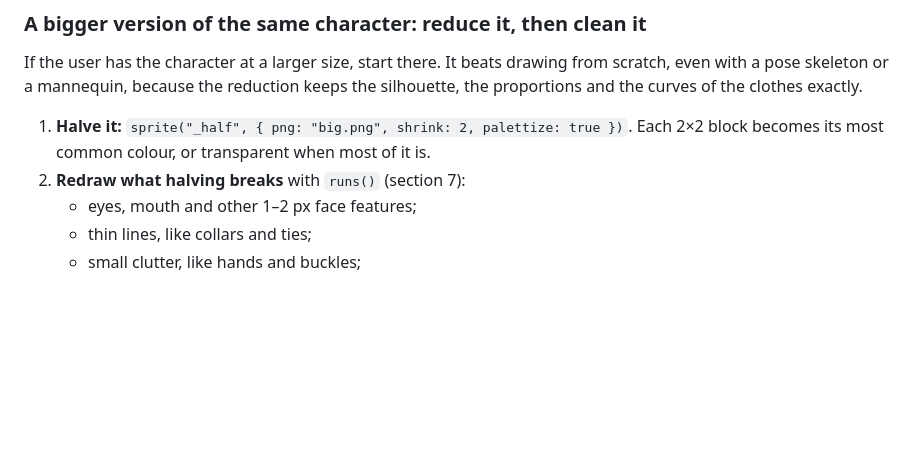
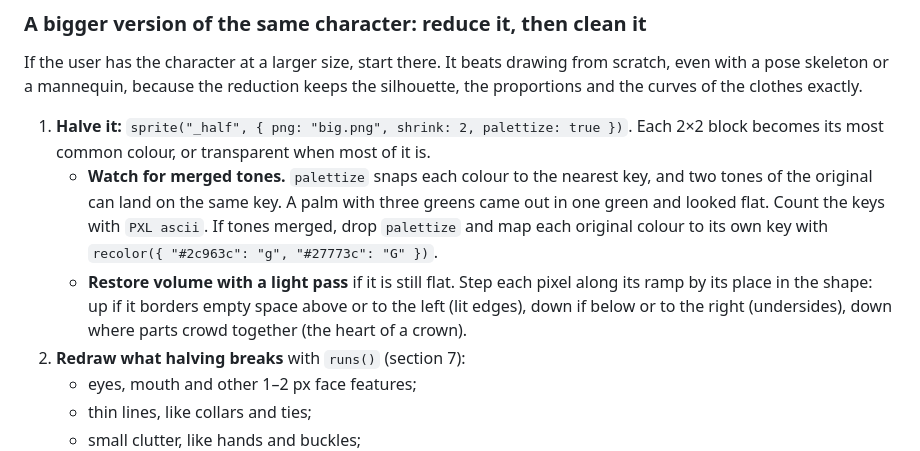
Before and after one commit to Legerdo/claude-pxl, a Markdown page: characters.md, the part around the change. Drawn GitHub-style; blank space fills up the shorter version.

Commit message:
characters.md: palettize can merge tones; relight a flat reduction
A palm reduced from CC art came out flat because palettize snapped its mid
and dark greens to one key. The guide now says to count the keys, map each
original colour to its own key with recolor("#hex": key), and give depth
back with a light pass by shape. The light pass goes to the backlog as an op.

Co-Authored-By: Claude Opus 5.5 <noreply@anthropic.com>
Claude-Session: https://claude.ai/code/session_018oToubEaEiovyoqNm3R3xS

```diff
--- a/characters.md
+++ b/characters.md
@@ -58,6 +58,13 @@ the curves of the clothes exactly.
 
 1. **Halve it:** `sprite("_half", { png: "big.png", shrink: 2, palettize: true })`. Each 2×2 block
    becomes its most common colour, or transparent when most of it is.
+   - **Watch for merged tones.** `palettize` snaps each colour to the nearest key, and two tones
+     of the original can land on the same key. A palm with three greens came out in one green and
+     looked flat. Count the keys with `PXL ascii`. If tones merged, drop `palettize` and map each
+     original colour to its own key with `recolor({ "#2c963c": "g", "#27773c": "G" })`.
+   - **Restore volume with a light pass** if it is still flat. Step each pixel along its ramp by
+     its place in the shape: up if it borders empty space above or to the left (lit edges), down if
+     below or to the right (undersides), down where parts crowd together (the heart of a crown).
 2. **Redraw what halving breaks** with `runs()` (section 7):
    - eyes, mouth and other 1–2 px face features;
    - thin lines, like collars and ties;
```
Also changed, not shown: BACKLOG.md (+4 -0 lines).
